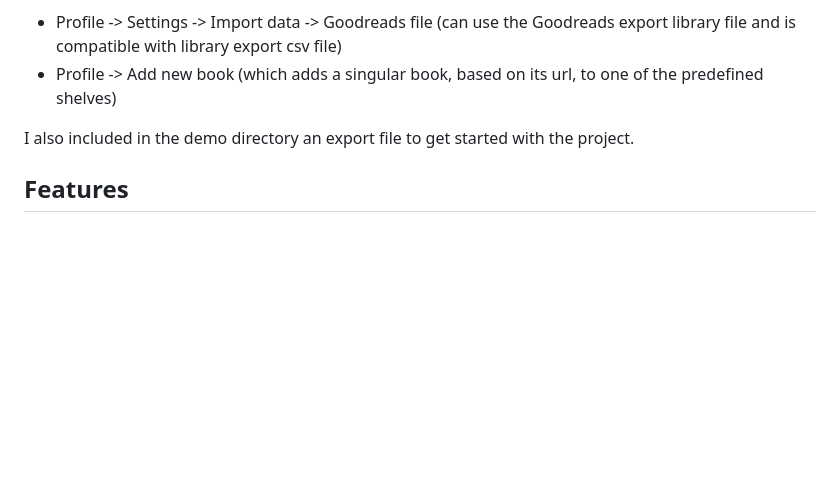
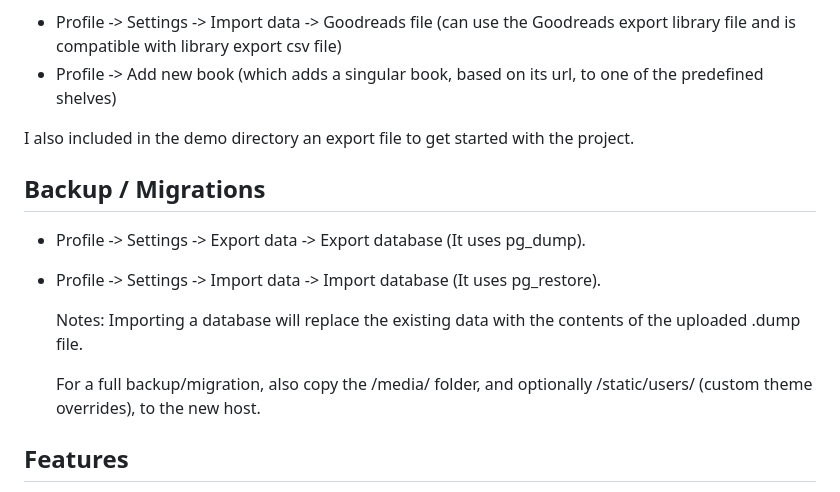
Before and after one commit to yamesyung/SoloScribe, a Markdown page: README.md, the part around the change. GitHub-like rendering; blank space fills up the shorter version.

```diff
--- a/README.md
+++ b/README.md
@@ -55,6 +55,15 @@ There are 2 ways to add books in the library:
 
 I also included in the demo directory an export file to get started with the project.
 
+## Backup / Migrations
+- Profile -> Settings -> Export data -> Export database (It uses pg_dump).
+- Profile -> Settings -> Import data -> Import database (It uses pg_restore).
+
+  Notes: Importing a database will replace the existing data with the contents of the uploaded .dump file.
+
+  For a full backup/migration, also copy the /media/ folder, and optionally /static/users/ (custom theme overrides), to the new host.
+
+
 ## Features
 
 - List of books and authors from Goodreads library
```
